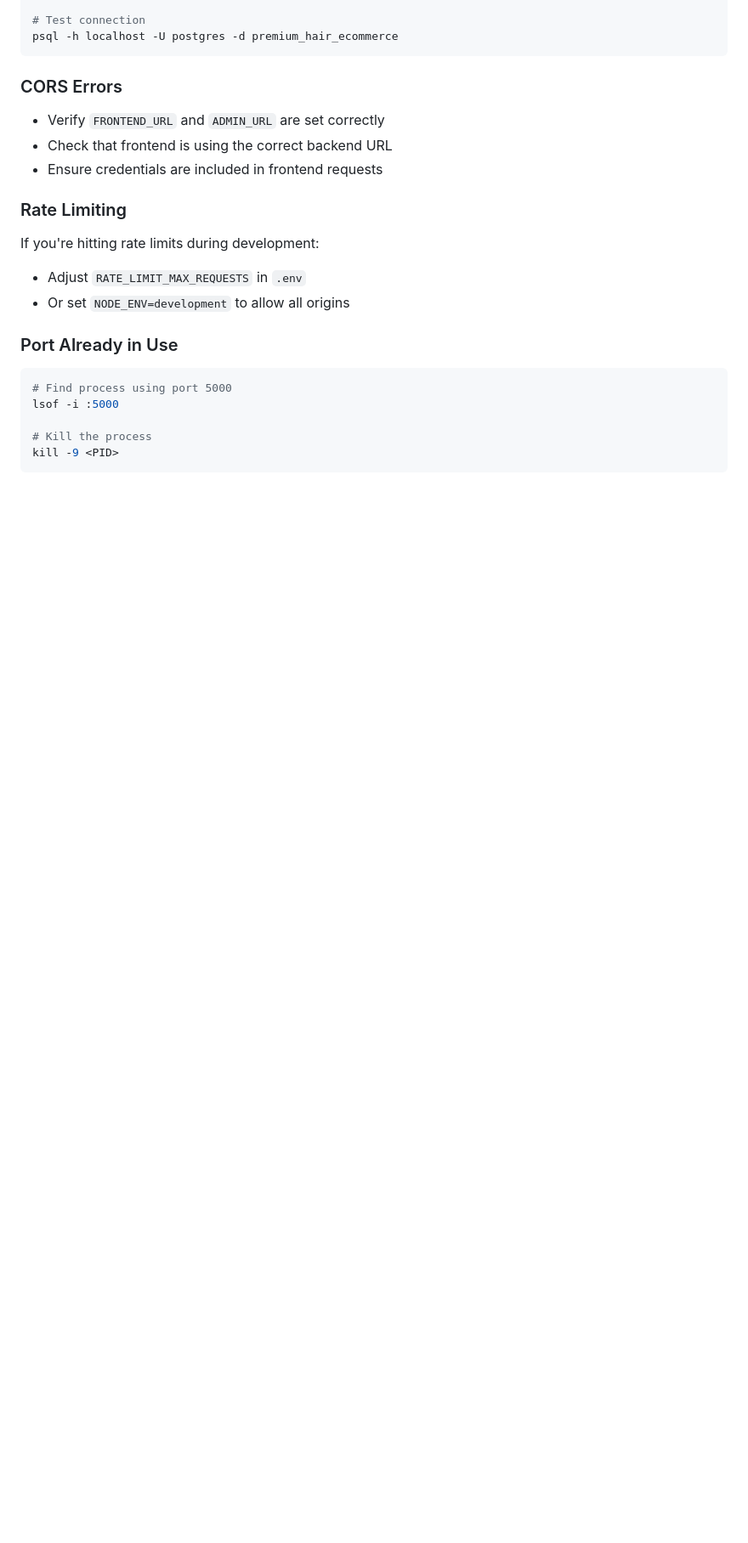
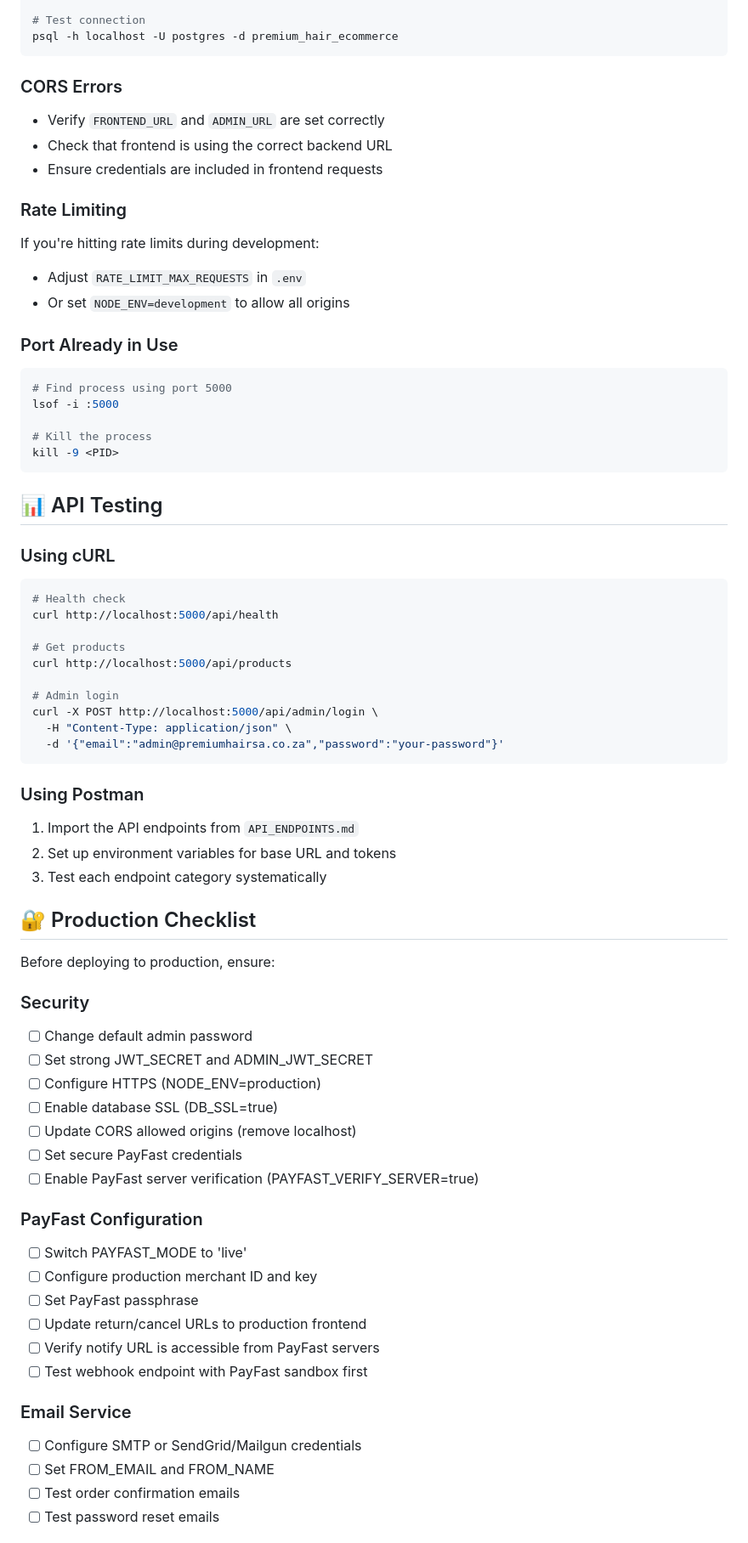
Before and after one commit to Nhlobo/backend-ecommerce, a Markdown page: README.md, the part around one of its changes. Shown at 85% size. GitHub-like rendering; blank space fills up the shorter version.

````diff
--- a/README.md
+++ b/README.md
@@ -398,3 +398,53 @@ lsof -i :5000
 kill -9 <PID>
 ```
 
+## 📊 API Testing
+
+### Using cURL
+
+```bash
+# Health check
+curl http://localhost:5000/api/health
+
+# Get products
+curl http://localhost:5000/api/products
+
+# Admin login
+curl -X POST http://localhost:5000/api/admin/login \
+  -H "Content-Type: application/json" \
+  -d '{"email":"admin@premiumhairsa.co.za","password":"your-password"}'
+```
+
+### Using Postman
+
+1. Import the API endpoints from `API_ENDPOINTS.md`
+2. Set up environment variables for base URL and tokens
+3. Test each endpoint category systematically
+
+## 🔐 Production Checklist
+
+Before deploying to production, ensure:
+
+### Security
+- [ ] Change default admin password
+- [ ] Set strong JWT_SECRET and ADMIN_JWT_SECRET
+- [ ] Configure HTTPS (NODE_ENV=production)
+- [ ] Enable database SSL (DB_SSL=true)
+- [ ] Update CORS allowed origins (remove localhost)
+- [ ] Set secure PayFast credentials
+- [ ] Enable PayFast server verification (PAYFAST_VERIFY_SERVER=true)
+
+### PayFast Configuration
+- [ ] Switch PAYFAST_MODE to 'live'
+- [ ] Configure production merchant ID and key
+- [ ] Set PayFast passphrase
+- [ ] Update return/cancel URLs to production frontend
+- [ ] Verify notify URL is accessible from PayFast servers
+- [ ] Test webhook endpoint with PayFast sandbox first
+
+### Email Service
+- [ ] Configure SMTP or SendGrid/Mailgun credentials
+- [ ] Set FROM_EMAIL and FROM_NAME
+- [ ] Test order confirmation emails
+- [ ] Test password reset emails
+
````
Also changed, not shown: other parts of README.md (+18 -0 lines), SECURITY_SUMMARY.md (+92 -22 lines).
